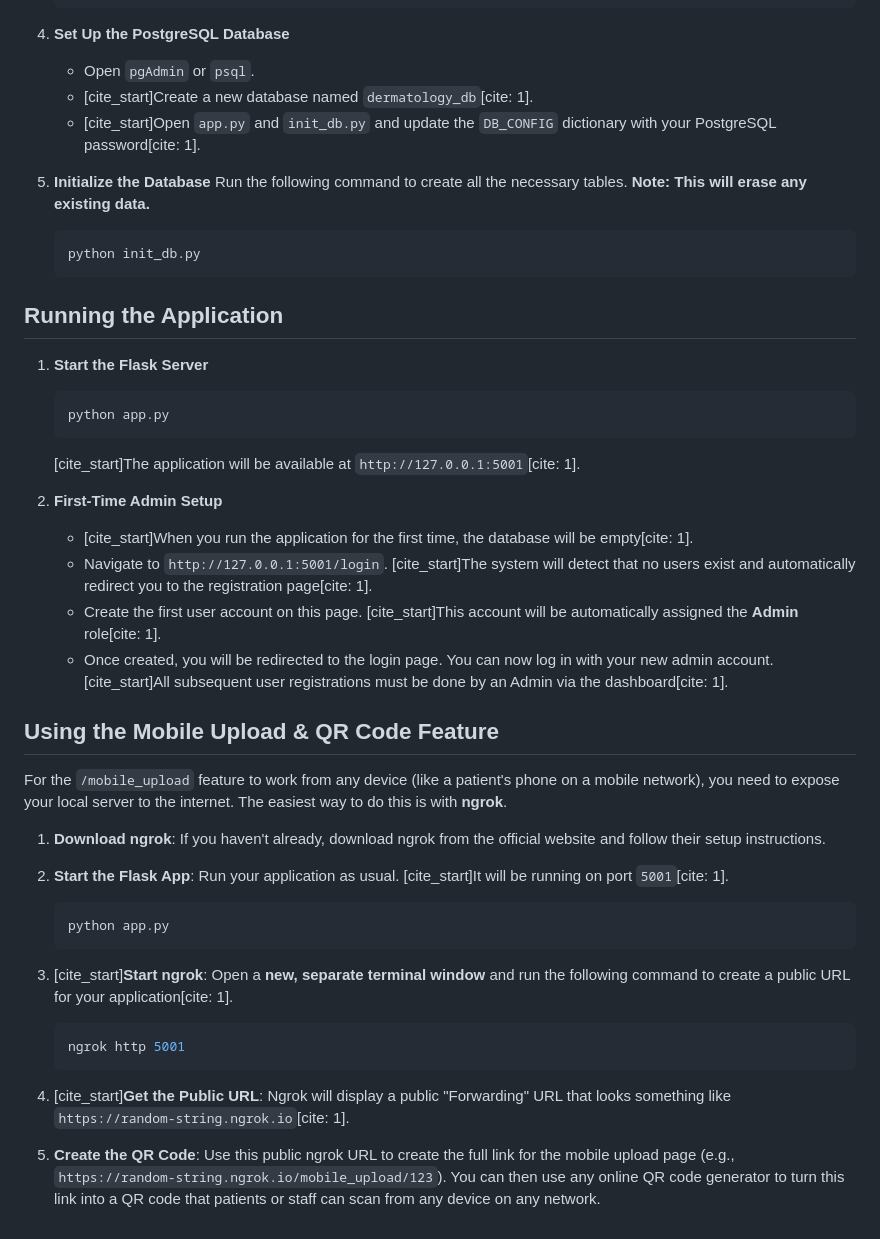
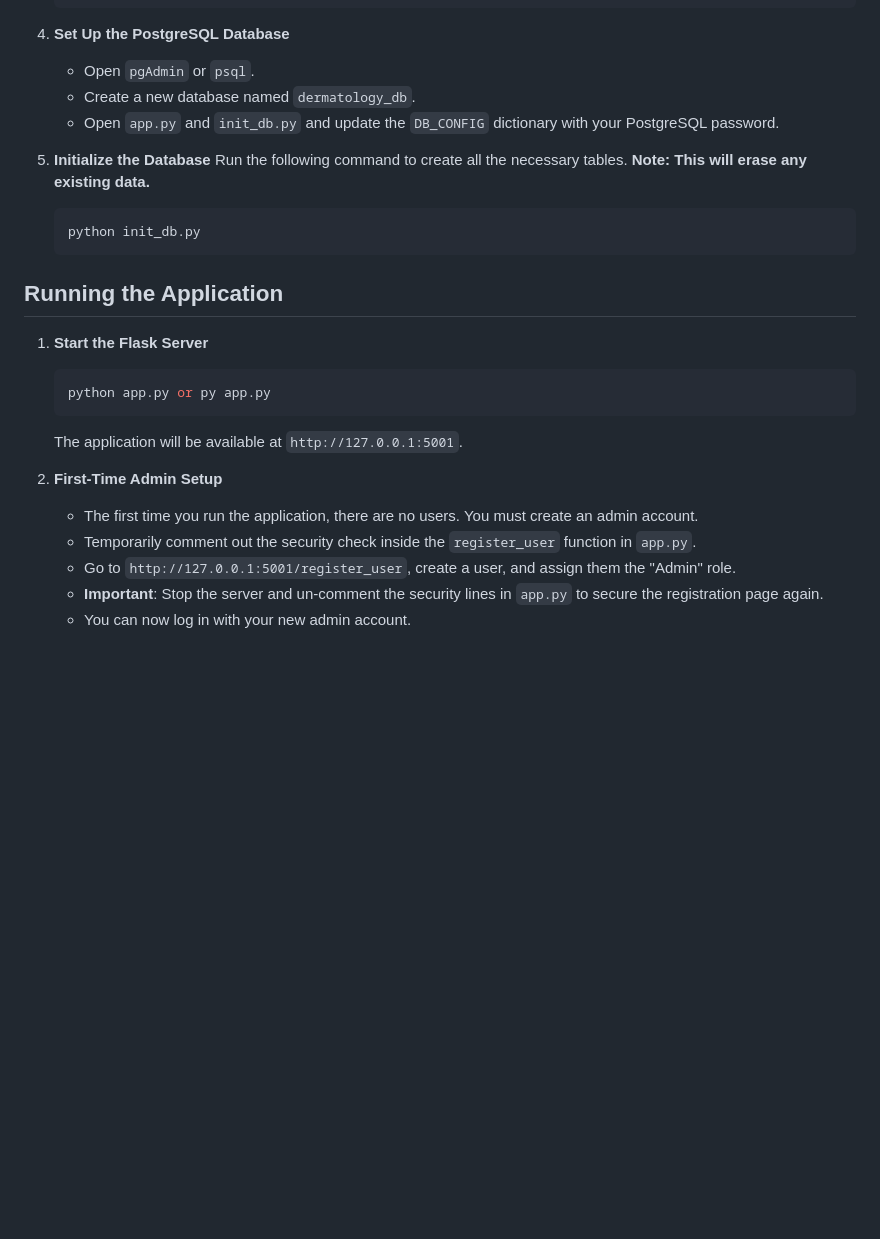
Before and after one commit to NOORALI81-msa/DERMOSYS, a Markdown page: README.MD, the part around one of its changes. Drawn GitHub-style; blank space fills up the shorter version.

````diff
--- a/README.MD
+++ b/README.MD
@@ -63,8 +59,8 @@ Before you begin, ensure you have the following installed on your system:
 
 4.  **Set Up the PostgreSQL Database**
     - Open `pgAdmin` or `psql`.
-    - [cite_start]Create a new database named `dermatology_db`[cite: 1].
-    - [cite_start]Open `app.py` and `init_db.py` and update the `DB_CONFIG` dictionary with your PostgreSQL password[cite: 1].
+    - Create a new database named `dermatology_db`.
+    - Open `app.py` and `init_db.py` and update the `DB_CONFIG` dictionary with your PostgreSQL password.
 
 5.  **Initialize the Database**
     Run the following command to create all the necessary tables. **Note: This will erase any existing data.**
@@ -76,32 +72,13 @@ Before you begin, ensure you have the following installed on your system:
 
 1.  **Start the Flask Server**
     ```bash
-    python app.py
+    python app.py or py app.py
     ```
-    [cite_start]The application will be available at `http://127.0.0.1:5001`[cite: 1].
+    The application will be available at `http://127.0.0.1:5001`.
 
 2.  **First-Time Admin Setup**
-    - [cite_start]When you run the application for the first time, the database will be empty[cite: 1].
-    - Navigate to `http://127.0.0.1:5001/login`. [cite_start]The system will detect that no users exist and automatically redirect you to the registration page[cite: 1].
-    - Create the first user account on this page. [cite_start]This account will be automatically assigned the **Admin** role[cite: 1].
-    - Once created, you will be redirected to the login page. You can now log in with your new admin account. [cite_start]All subsequent user registrations must be done by an Admin via the dashboard[cite: 1].
-
-## Using the Mobile Upload & QR Code Feature
-
-For the `/mobile_upload` feature to work from any device (like a patient's phone on a mobile network), you need to expose your local server to the internet. The easiest way to do this is with **ngrok**.
-
-1.  **Download ngrok**: If you haven't already, download ngrok from the official website and follow their setup instructions.
-
-2.  **Start the Flask App**: Run your application as usual. [cite_start]It will be running on port `5001`[cite: 1].
-    ```bash
-    python app.py
-    ```
-
-3.  [cite_start]**Start ngrok**: Open a **new, separate terminal window** and run the following command to create a public URL for your application[cite: 1].
-    ```bash
-    ngrok http 5001
-    ```
-
-4.  [cite_start]**Get the Public URL**: Ngrok will display a public "Forwarding" URL that looks something like `https://random-string.ngrok.io`[cite: 1].
-
-5.  **Create the QR Code**: Use this public ngrok URL to create the full link for the mobile upload page (e.g., `https://random-string.ngrok.io/mobile_upload/123`). You can then use any online QR code generator to turn this link into a QR code that patients or staff can scan from any device on any network.
+    - The first time you run the application, there are no users. You must create an admin account.
+    - Temporarily comment out the security check inside the `register_user` function in `app.py`.
+    - Go to `http://127.0.0.1:5001/register_user`, create a user, and assign them the "Admin" role.
+    - **Important**: Stop the server and un-comment the security lines in `app.py` to secure the registration page again.
+    - You can now log in with your new admin account.
````
Also changed, not shown: other parts of README.MD (+20 -24 lines).
